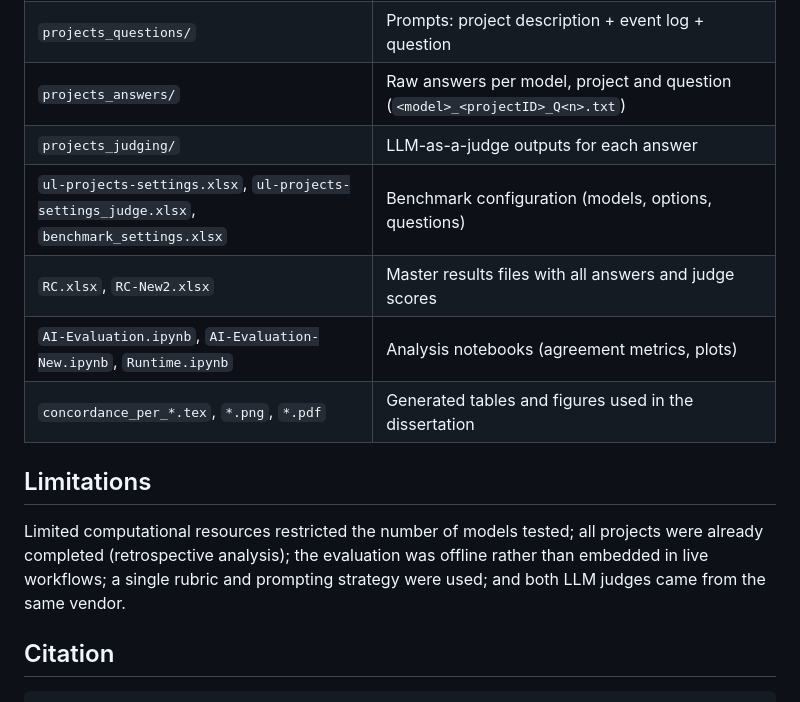
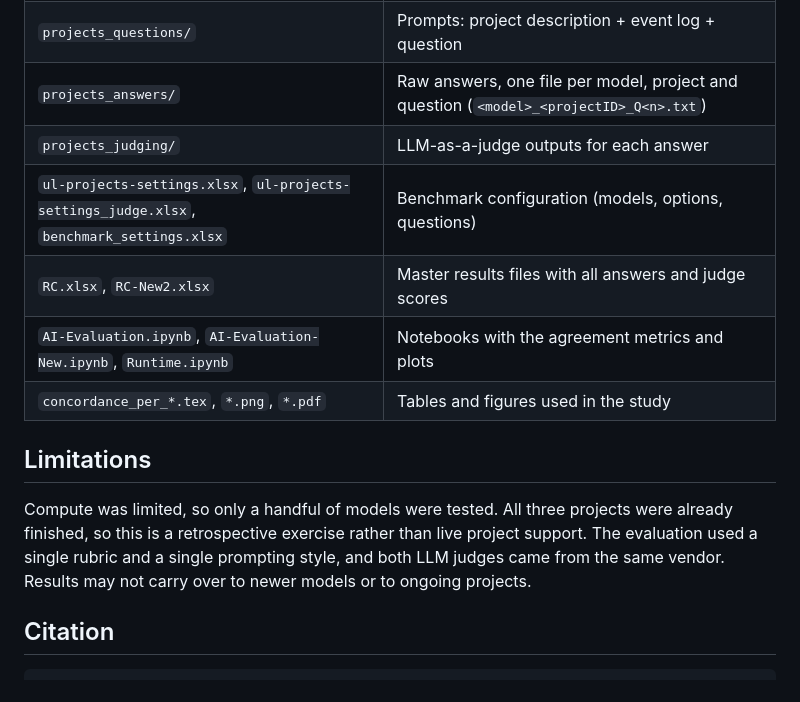
Before and after one commit to alexandreajunior/LLM_PM_Tasks, a Markdown page: README.md, the part around one of its changes. Drawn GitHub-style.

```diff
--- a/README.md
+++ b/README.md
@@ -37,14 +44,14 @@ Large language models (LLMs) are increasingly proposed as assistants for project
 | `projects_questions/` | Prompts: project description + event log + question |
-| `projects_answers/` | Raw answers per model, project and question (`<model>_<projectID>_Q<n>.txt`) |
+| `projects_answers/` | Raw answers, one file per model, project and question (`<model>_<projectID>_Q<n>.txt`) |
 | `projects_judging/` | LLM-as-a-judge outputs for each answer |
 | `ul-projects-settings.xlsx`, `ul-projects-settings_judge.xlsx`, `benchmark_settings.xlsx` | Benchmark configuration (models, options, questions) |
 | `RC.xlsx`, `RC-New2.xlsx` | Master results files with all answers and judge scores |
-| `AI-Evaluation.ipynb`, `AI-Evaluation-New.ipynb`, `Runtime.ipynb` | Analysis notebooks (agreement metrics, plots) |
-| `concordance_per_*.tex`, `*.png`, `*.pdf` | Generated tables and figures used in the dissertation |
+| `AI-Evaluation.ipynb`, `AI-Evaluation-New.ipynb`, `Runtime.ipynb` | Notebooks with the agreement metrics and plots |
+| `concordance_per_*.tex`, `*.png`, `*.pdf` | Tables and figures used in the study |
 
 ## Limitations
 
-Limited computational resources restricted the number of models tested; all projects were already completed (retrospective analysis); the evaluation was offline rather than embedded in live workflows; a single rubric and prompting strategy were used; and both LLM judges came from the same vendor.
+Compute was limited, so only a handful of models were tested. All three projects were already finished, so this is a retrospective exercise rather than live project support. The evaluation used a single rubric and a single prompting style, and both LLM judges came from the same vendor. Results may not carry over to newer models or to ongoing projects.
 
 ## Citation
 
```
Also changed, not shown: other parts of README.md (+28 -21 lines).
